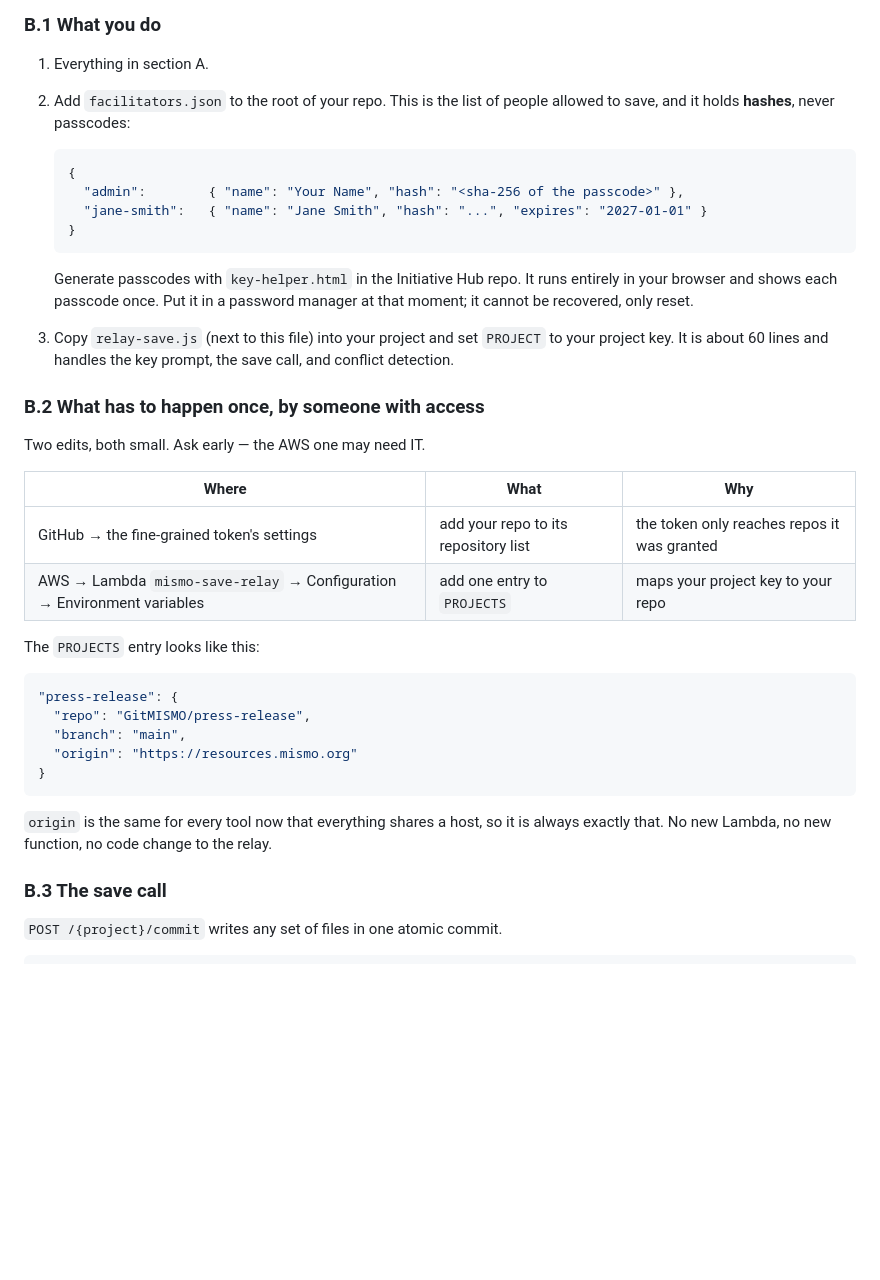
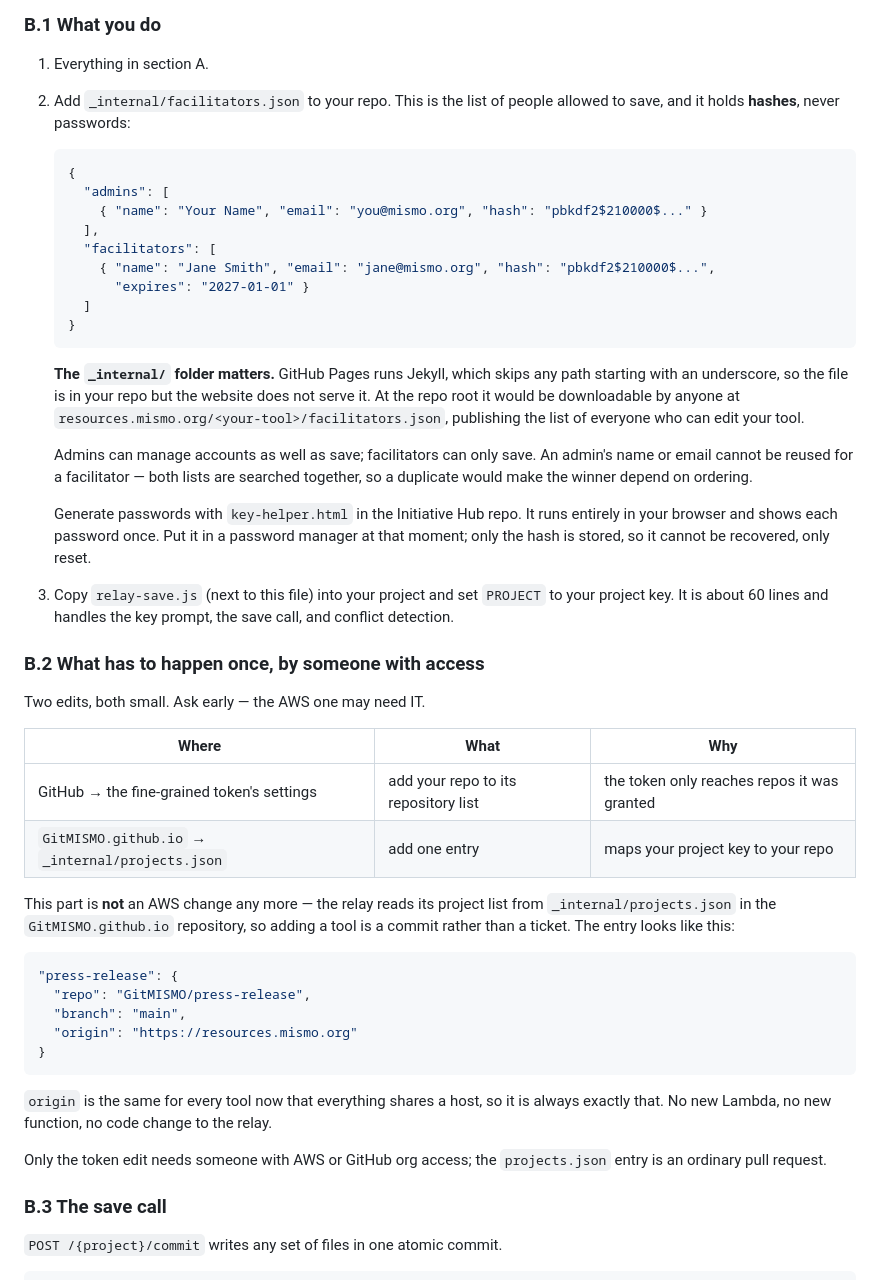
Before and after one commit to GitMISMO/GitMISMO.github.io, a Markdown page: _internal/ADDING-A-TOOL.md, the part around the change. Rendered like a GitHub page; blank space fills up the shorter version.

````diff
--- a/_internal/ADDING-A-TOOL.md
+++ b/_internal/ADDING-A-TOOL.md
@@ -39,19 +39,35 @@ and rollback for free.
 ### B.1 What you do
 
 1. Everything in section A.
-2. Add `facilitators.json` to the root of your repo. This is the list of people
-   allowed to save, and it holds **hashes**, never passcodes:
+2. Add `_internal/facilitators.json` to your repo. This is the list of people
+   allowed to save, and it holds **hashes**, never passwords:
 
    ```json
    {
-     "admin":        { "name": "Your Name", "hash": "<sha-256 of the passcode>" },
-     "jane-smith":   { "name": "Jane Smith", "hash": "...", "expires": "2027-01-01" }
+     "admins": [
+       { "name": "Your Name", "email": "you@mismo.org", "hash": "pbkdf2$210000$..." }
+     ],
+     "facilitators": [
+       { "name": "Jane Smith", "email": "jane@mismo.org", "hash": "pbkdf2$210000$...",
+         "expires": "2027-01-01" }
+     ]
    }
    ```
 
-   Generate passcodes with `key-helper.html` in the Initiative Hub repo. It runs
-   entirely in your browser and shows each passcode once. Put it in a password
-   manager at that moment; it cannot be recovered, only reset.
+   **The `_internal/` folder matters.** GitHub Pages runs Jekyll, which skips any
+   path starting with an underscore, so the file is in your repo but the website
+   does not serve it. At the repo root it would be downloadable by anyone at
+   `resources.mismo.org/<your-tool>/facilitators.json`, publishing the list of
+   everyone who can edit your tool.
+
+   Admins can manage accounts as well as save; facilitators can only save. An
+   admin's name or email cannot be reused for a facilitator — both lists are
+   searched together, so a duplicate would make the winner depend on ordering.
+
+   Generate passwords with `key-helper.html` in the Initiative Hub repo. It runs
+   entirely in your browser and shows each password once. Put it in a password
+   manager at that moment; only the hash is stored, so it cannot be recovered,
+   only reset.
 3. Copy `relay-save.js` (next to this file) into your project and set `PROJECT`
    to your project key. It is about 60 lines and handles the key prompt, the
    save call, and conflict detection.
@@ -63,9 +79,11 @@ Two edits, both small. Ask early — the AWS one may need IT.
 | Where | What | Why |
 |---|---|---|
 | GitHub → the fine-grained token's settings | add your repo to its repository list | the token only reaches repos it was granted |
-| AWS → Lambda `mismo-save-relay` → Configuration → Environment variables | add one entry to `PROJECTS` | maps your project key to your repo |
+| `GitMISMO.github.io` → `_internal/projects.json` | add one entry | maps your project key to your repo |
 
-The `PROJECTS` entry looks like this:
+This part is **not** an AWS change any more — the relay reads its project list from
+`_internal/projects.json` in the `GitMISMO.github.io` repository, so adding a tool is a
+commit rather than a ticket. The entry looks like this:
 
 ```json
 "press-release": {
@@ -76,8 +94,10 @@ The `PROJECTS` entry looks like this:
 ```
 
 `origin` is the same for every tool now that everything shares a host, so it is
-always exactly that. No new Lambda, no new function, no code change to the
-relay.
+always exactly that. No new Lambda, no new function, no code change to the relay.
+
+Only the token edit needs someone with AWS or GitHub org access; the `projects.json`
+entry is an ordinary pull request.
 
 ### B.3 The save call
 
````
Also changed, not shown: _internal/PLATFORM-BRIEF-for-AI-assistant.md (added, +160 -0 lines).
